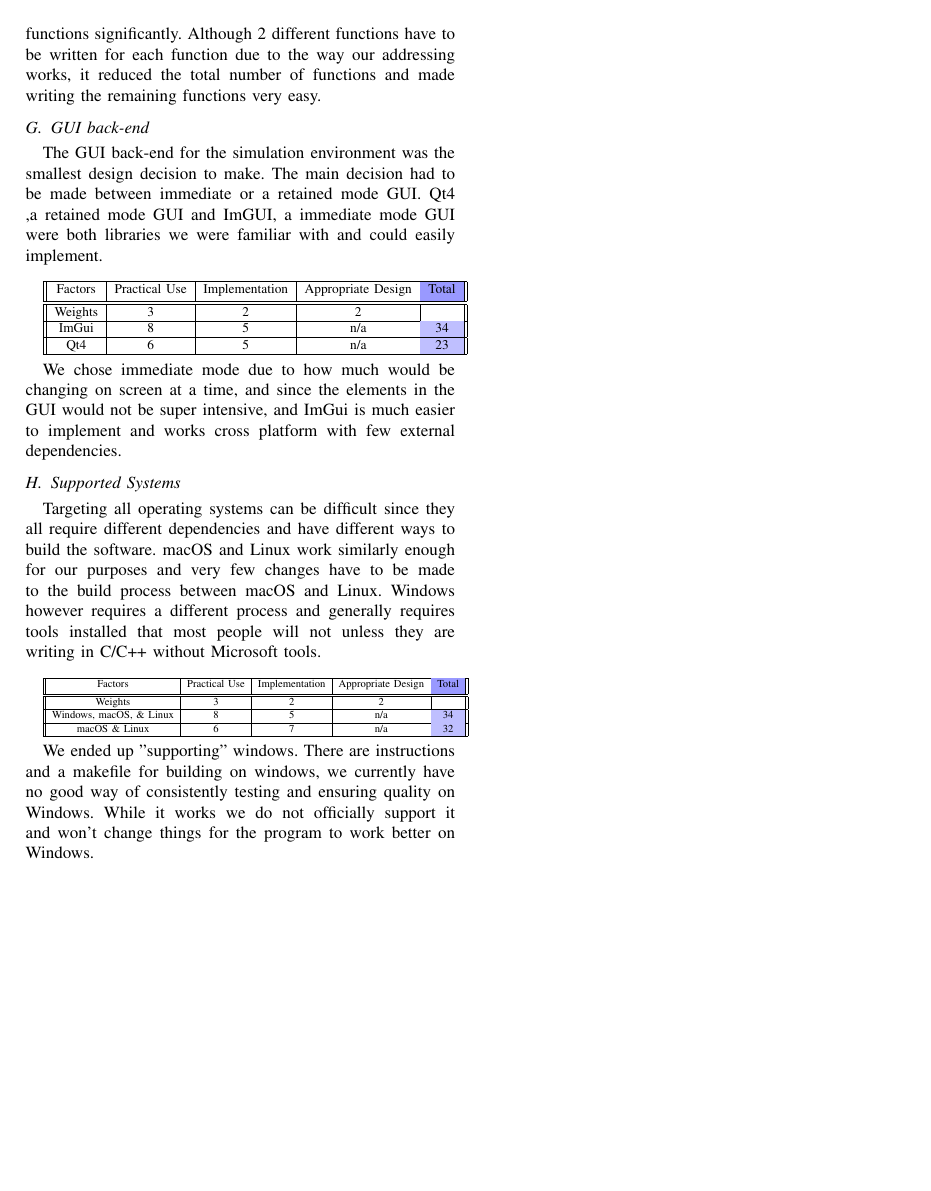
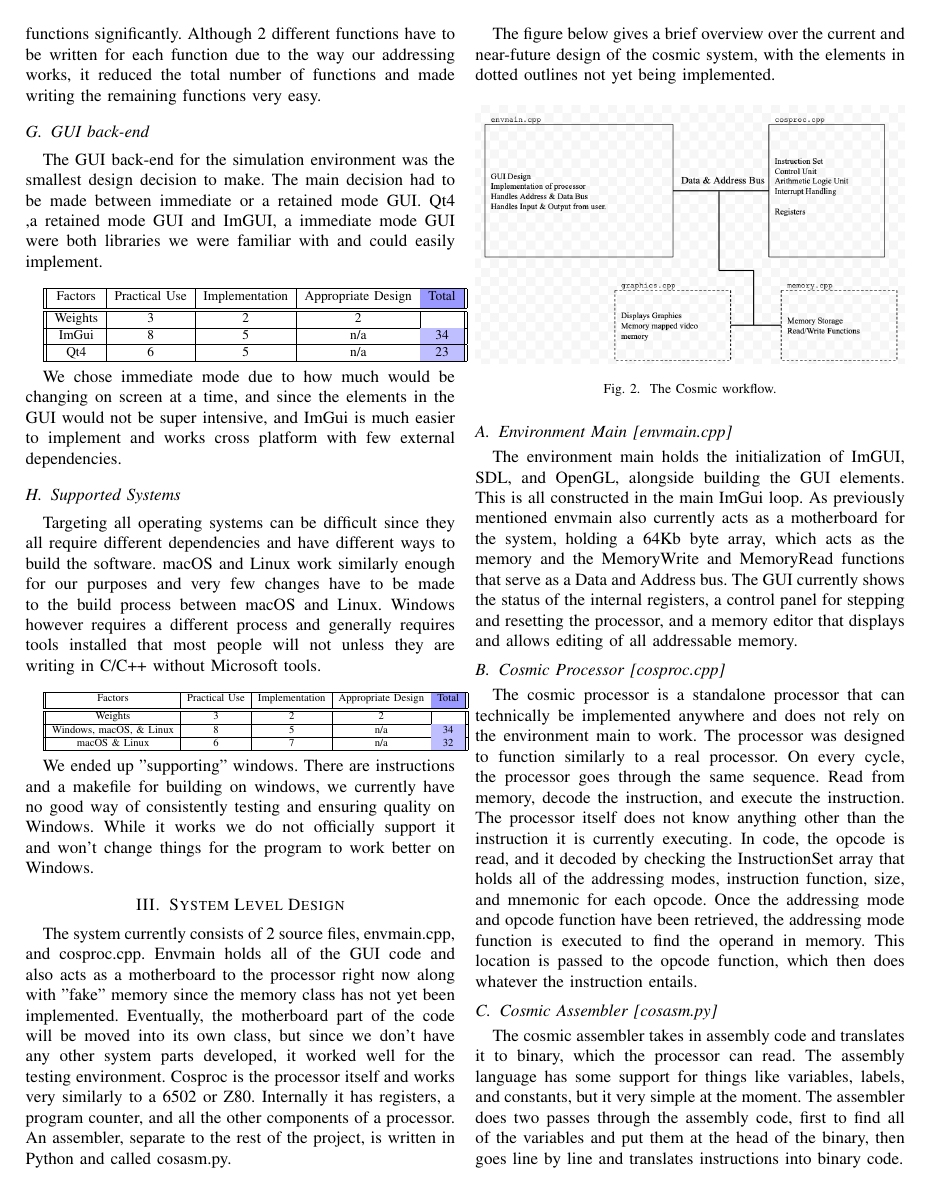
Before and after one commit to clbx/Cosmic, a LaTeX paper (doc/Design Report.tex): page 3 of 3 before the commit and page 3 of 4 after it. Compiled offline with pdfLaTeX.

Commit message:
pulling changes

```diff
--- a/doc/Design Report.tex
+++ b/doc/Design Report.tex
@@ -231,6 +231,30 @@ Targeting all operating systems can be difficult since they all require differen
 We ended up "supporting" windows. There are instructions and a makefile for building on windows, we currently have no good way of consistently testing and ensuring quality on Windows. While it works we do not officially support it and won't change things for the program to work better on Windows.
 
 
+\section{System Level Design}
+
+The system currently consists of 2 source files, envmain.cpp, and cosproc.cpp. Envmain holds all of the GUI code and also acts as a motherboard to the processor right now along with "fake" memory since the memory class has not yet been implemented. Eventually, the motherboard part of the code will be moved into its own class, but since we don't have any other system parts developed, it worked well for the testing environment. Cosproc is the processor itself and works very similarly to a 6502 or Z80. Internally it has registers, a program counter, and all the other components of a processor. An assembler, separate to the rest of the project, is written in Python and called cosasm.py.
+
+The figure below gives a brief overview over the current and near-future design of the cosmic system, with the elements in dotted outlines not yet being implemented.
+
+\begin{figure}[h!]
+	\includegraphics[width=\linewidth]{SystemDesign.png}
+	\caption{The Cosmic workflow.}
+	\label{fig:The Cosmic Workflow}
+\end{figure}
 
 
 
+\subsection{Environment Main [envmain.cpp]}
+
+The environment main holds the initialization of ImGUI, SDL, and OpenGL, alongside building the GUI elements. This is all constructed in the main ImGui loop. As previously mentioned envmain also currently acts as a motherboard for the system, holding a 64Kb byte array, which acts as the memory and the MemoryWrite and MemoryRead functions that serve as a Data and Address bus. The GUI currently shows the status of the internal registers, a control panel for stepping and resetting the processor, and a memory editor that displays and allows editing of all addressable memory.
+
+
+\subsection{Cosmic Processor [cosproc.cpp]}
+
+The cosmic processor is a standalone processor that can technically be implemented anywhere and does not rely on the environment main to work. The processor was designed to function similarly to a real processor. On every cycle, the processor goes through the same sequence. Read from memory, decode the instruction, and execute the instruction. The processor itself does not know anything other than the instruction it is currently executing. In code, the opcode is read, and it decoded by checking the InstructionSet array that holds all of the addressing modes, instruction function, size, and mnemonic for each opcode. Once the addressing mode and opcode function have been retrieved, the addressing mode function is executed to find the operand in memory. This location is passed to the opcode function, which then does whatever the instruction entails.
+
+
+\subsection{Cosmic Assembler [cosasm.py]}
+
+The cosmic assembler takes in assembly code and translates it to binary, which the processor can read. The assembly language has some support for things like variables, labels, and constants, but it very simple at the moment. The assembler does two passes through the assembly code, first to find all of the variables and put them at the head of the binary, then goes line by line and translates instructions into binary code.
```
Also changed, not shown: doc/img/SystemDesign.png (added), doc/Design Report.tex (6 more changed lines).
